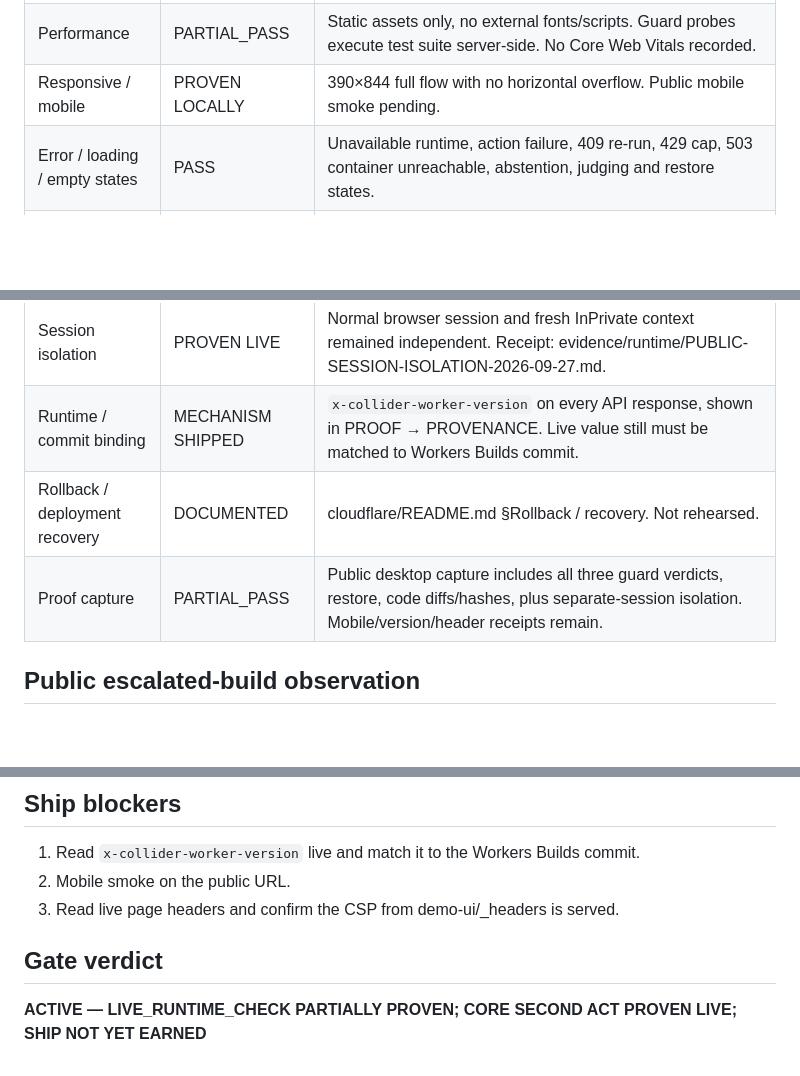
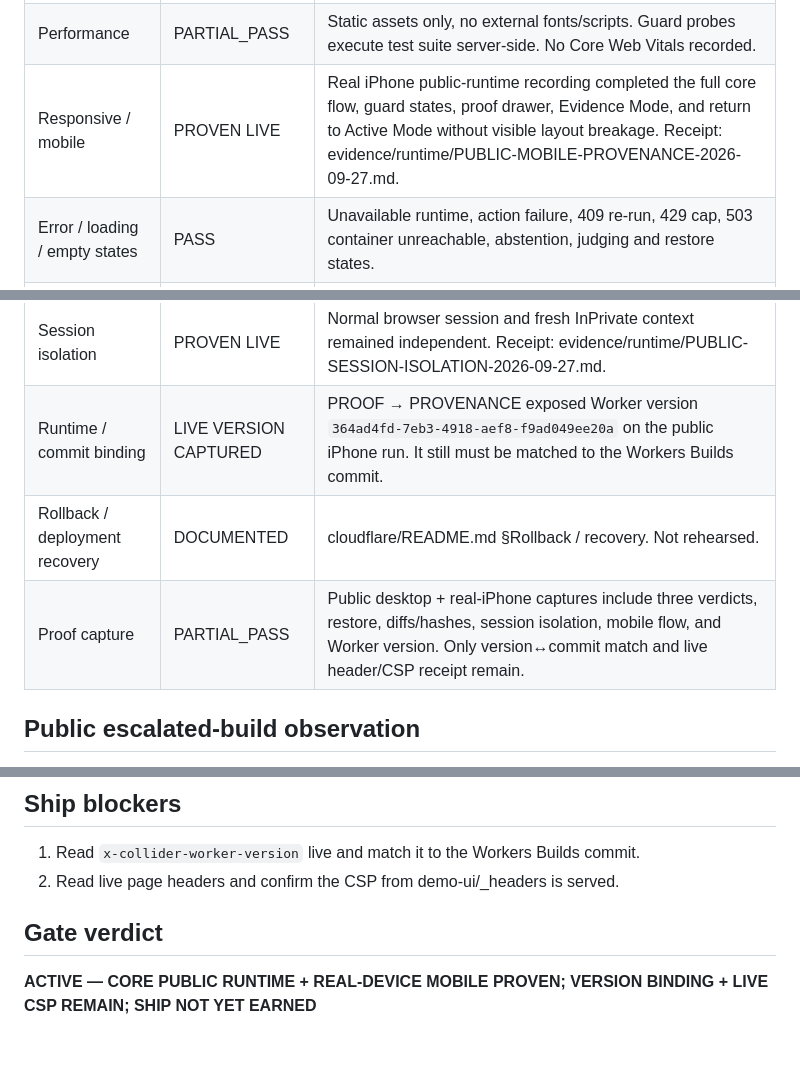
Before and after one commit to Faadil1/collider-bob, a Markdown page: product/PRE-LAUNCH-SHIP-ASSURANCE.md, 3 parts joined by grey strips. Rendered like a GitHub page; blank space fills up the shorter version.

Commit message:
docs: advance ship assurance with iPhone proof

```diff
--- a/product/PRE-LAUNCH-SHIP-ASSURANCE.md
+++ b/product/PRE-LAUNCH-SHIP-ASSURANCE.md
@@ -34,7 +34,7 @@ This gate applies to the real production runtime. Repository correctness alone i
 | robots.txt | REVIEWED | Cloudflare-served; no indexing claim. |
 | Accessibility | PARTIAL_PASS | Reduced-motion path, real buttons, focus-visible outlines, radiogroup mode switch. No formal audit. |
 | Performance | PARTIAL_PASS | Static assets only, no external fonts/scripts. Guard probes execute test suite server-side. No Core Web Vitals recorded. |
-| Responsive / mobile | PROVEN LOCALLY | 390×844 full flow with no horizontal overflow. Public mobile smoke pending. |
+| Responsive / mobile | PROVEN LIVE | Real iPhone public-runtime recording completed the full core flow, guard states, proof drawer, Evidence Mode, and return to Active Mode without visible layout breakage. Receipt: evidence/runtime/PUBLIC-MOBILE-PROVENANCE-2026-09-27.md. |
 | Error / loading / empty states | PASS | Unavailable runtime, action failure, 409 re-run, 429 cap, 503 container unreachable, abstention, judging and restore states. |
 | Input/action safety | PROVEN | Mutations only in session workspace; every probe restores exact bytes. |
 | Retry / idempotency | PASS FOR PROBES | Probe re-run returns 409; UI re-shows recorded receipt. Decisions create new isolated runs. |
@@ -45,9 +45,9 @@ This gate applies to the real production runtime. Repository correctness alone i
 | Negative path | PROVEN LIVE + LOCAL | KEEP UNKNOWN previously observed live; current escalated guard now also proves harmless change → MERGE_ALLOWED. |
 | Second act | PROVEN LIVE | Public runtime visibly executed MERGE_BLOCKED / MERGE_ALLOWED / DECISION_REQUIRED with exact restore after each probe. Receipt: evidence/runtime/PUBLIC-THREE-VERDICT-GUARD-2026-09-27.md. |
 | Session isolation | PROVEN LIVE | Normal browser session and fresh InPrivate context remained independent. Receipt: evidence/runtime/PUBLIC-SESSION-ISOLATION-2026-09-27.md. |
-| Runtime / commit binding | MECHANISM SHIPPED | `x-collider-worker-version` on every API response, shown in PROOF → PROVENANCE. Live value still must be matched to Workers Builds commit. |
+| Runtime / commit binding | LIVE VERSION CAPTURED | PROOF → PROVENANCE exposed Worker version `364ad4fd-7eb3-4918-aef8-f9ad049ee20a` on the public iPhone run. It still must be matched to the Workers Builds commit. |
 | Rollback / deployment recovery | DOCUMENTED | cloudflare/README.md §Rollback / recovery. Not rehearsed. |
-| Proof capture | PARTIAL_PASS | Public desktop capture includes all three guard verdicts, restore, code diffs/hashes, plus separate-session isolation. Mobile/version/header receipts remain. |
+| Proof capture | PARTIAL_PASS | Public desktop + real-iPhone captures include three verdicts, restore, diffs/hashes, session isolation, mobile flow, and Worker version. Only version↔commit match and live header/CSP receipt remain. |
 
 ## Public escalated-build observation
 
@@ -67,9 +67,8 @@ The production recording showed:
 ## Ship blockers
 
 1. Read `x-collider-worker-version` live and match it to the Workers Builds commit.
-2. Mobile smoke on the public URL.
-3. Read live page headers and confirm the CSP from demo-ui/_headers is served.
+2. Read live page headers and confirm the CSP from demo-ui/_headers is served.
 
 ## Gate verdict
 
-**ACTIVE — LIVE_RUNTIME_CHECK PARTIALLY PROVEN; CORE SECOND ACT PROVEN LIVE; SHIP NOT YET EARNED**
+**ACTIVE — CORE PUBLIC RUNTIME + REAL-DEVICE MOBILE PROVEN; VERSION BINDING + LIVE CSP REMAIN; SHIP NOT YET EARNED**
```
